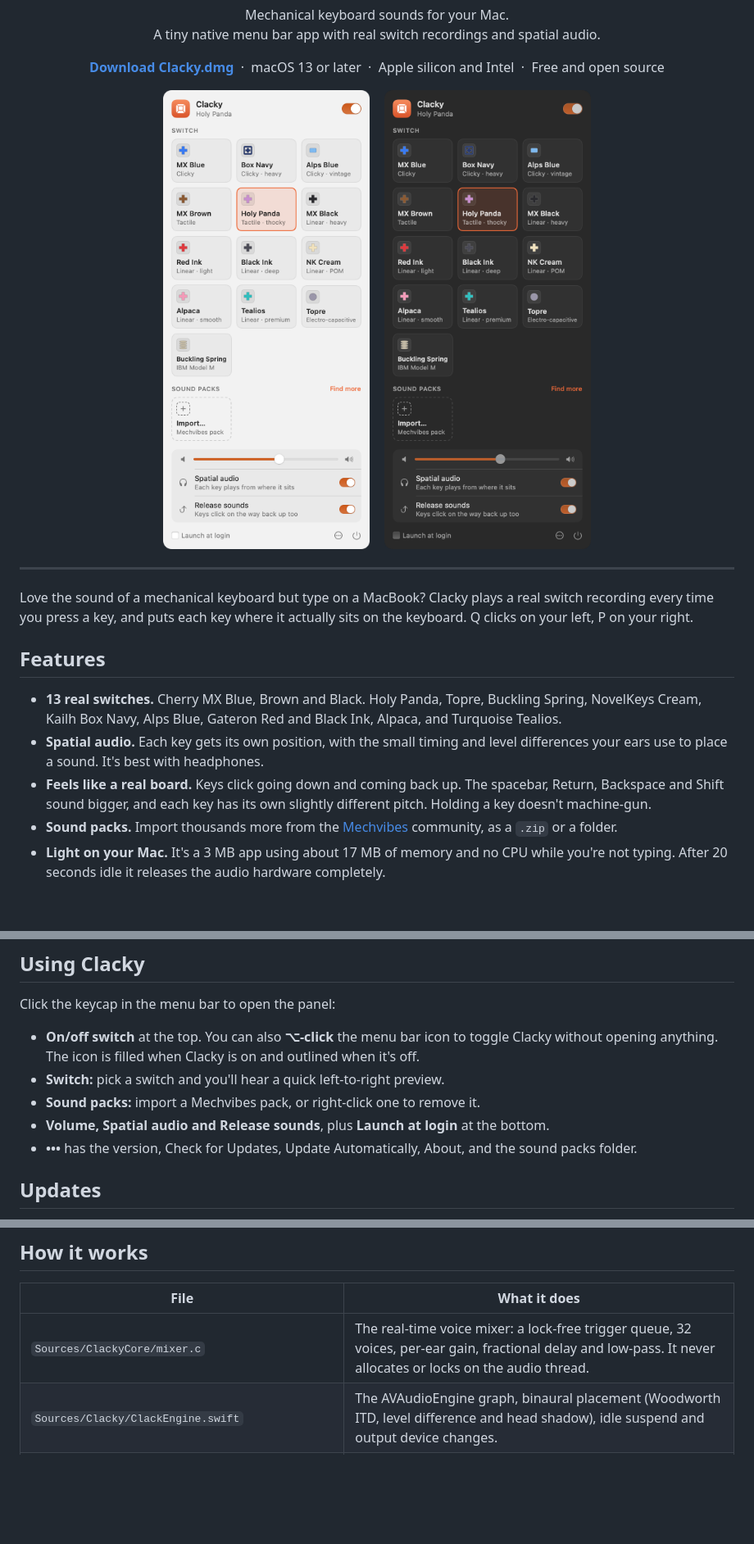
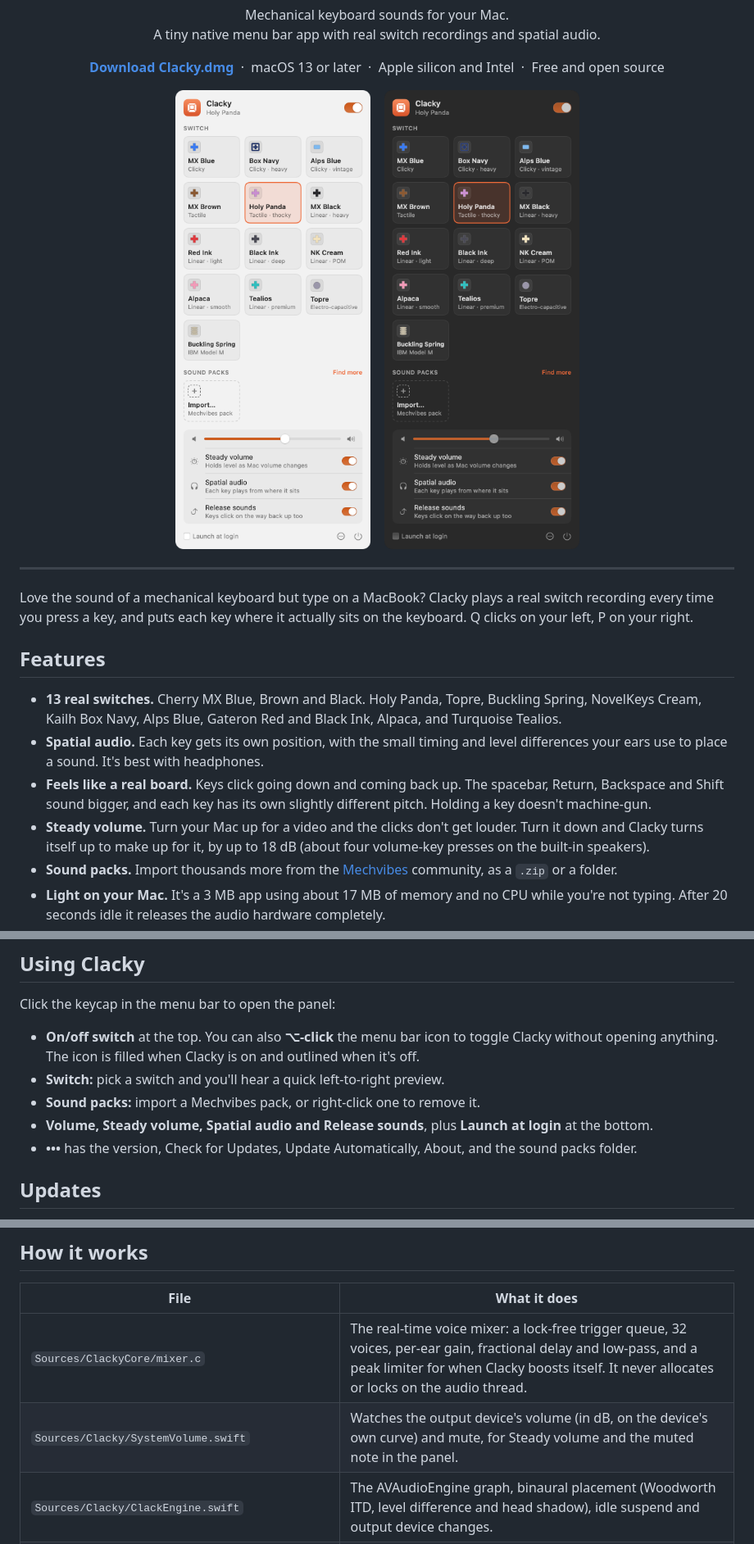
Before and after one commit to Jam0r85/clacky, a Markdown page: README.md, 3 parts joined by grey strips. Shown at 82% size. GitHub-like rendering; pictures changed too: docs/panel.png; blank space fills up the shorter version.

```diff
--- a/README.md
+++ b/README.md
@@ -23,6 +23,7 @@ Love the sound of a mechanical keyboard but type on a MacBook? Clacky plays a re
 - **13 real switches.** Cherry MX Blue, Brown and Black. Holy Panda, Topre, Buckling Spring, NovelKeys Cream, Kailh Box Navy, Alps Blue, Gateron Red and Black Ink, Alpaca, and Turquoise Tealios.
 - **Spatial audio.** Each key gets its own position, with the small timing and level differences your ears use to place a sound. It's best with headphones.
 - **Feels like a real board.** Keys click going down and coming back up. The spacebar, Return, Backspace and Shift sound bigger, and each key has its own slightly different pitch. Holding a key doesn't machine-gun.
+- **Steady volume.** Turn your Mac up for a video and the clicks don't get louder. Turn it down and Clacky turns itself up to make up for it, by up to 18 dB (about four volume-key presses on the built-in speakers).
 - **Sound packs.** Import thousands more from the [Mechvibes](https://mechvibes.com/sound-packs) community, as a `.zip` or a folder.
 - **Light on your Mac.** It's a 3 MB app using about 17 MB of memory and no CPU while you're not typing. After 20 seconds idle it releases the audio hardware completely.
 - **Updates itself.** New versions download, are checked against the developer's signature, and install quietly.
@@ -44,7 +45,7 @@ Click the keycap in the menu bar to open the panel:
 - **On/off switch** at the top. You can also **⌥-click** the menu bar icon to toggle Clacky without opening anything. The icon is filled when Clacky is on and outlined when it's off.
 - **Switch:** pick a switch and you'll hear a quick left-to-right preview.
 - **Sound packs:** import a Mechvibes pack, or right-click one to remove it.
-- **Volume, Spatial audio and Release sounds**, plus **Launch at login** at the bottom.
+- **Volume, Steady volume, Spatial audio and Release sounds**, plus **Launch at login** at the bottom.
 - **•••** has the version, Check for Updates, Update Automatically, About, and the sound packs folder.
 
 ## Updates
@@ -107,7 +110,8 @@ To test an update without publishing one, run a copy with `CLACKY_UPDATE_FEED` p
 
 | File | What it does |
 |---|---|
-| `Sources/ClackyCore/mixer.c` | The real-time voice mixer: a lock-free trigger queue, 32 voices, per-ear gain, fractional delay and low-pass. It never allocates or locks on the audio thread. |
+| `Sources/ClackyCore/mixer.c` | The real-time voice mixer: a lock-free trigger queue, 32 voices, per-ear gain, fractional delay and low-pass, and a peak limiter for when Clacky boosts itself. It never allocates or locks on the audio thread. |
+| `Sources/Clacky/SystemVolume.swift` | Watches the output device's volume (in dB, on the device's own curve) and mute, for Steady volume and the muted note in the panel. |
 | `Sources/Clacky/ClackEngine.swift` | The AVAudioEngine graph, binaural placement (Woodworth ITD, level difference and head shadow), idle suspend and output device changes. |
 | `Sources/Clacky/KeyMonitor.swift` | A listen-only `CGEventTap` for key down, key up and modifier keys. It ignores auto-repeat. |
 | `Sources/Clacky/KeyLayout.swift` | Maps Mac key codes to positions on an ANSI keyboard and to `KeyboardEvent.code` names. |
```
Also changed, not shown: other parts of README.md (+2 -0 lines), 8 other files.
